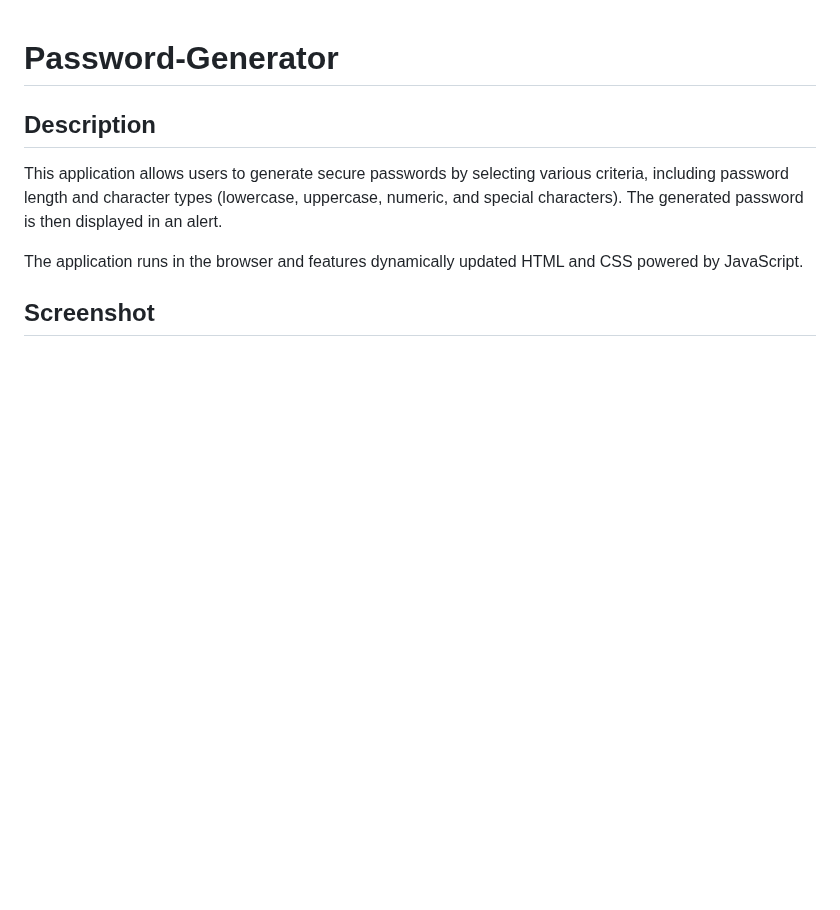
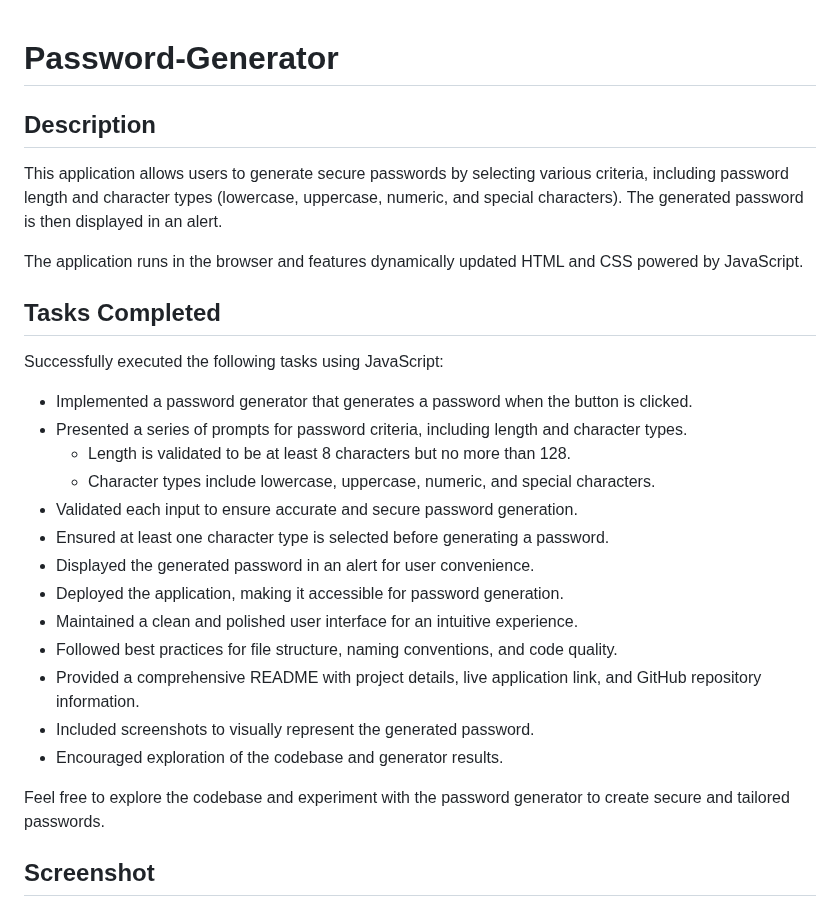
Before and after one commit to deponte-designer/Password-Generator, a Markdown page: README.md, the part around the change. Rendered like a GitHub page; blank space fills up the shorter version.

Commit message:
updated readme file with tasks completed

```diff
--- a/README.md
+++ b/README.md
@@ -5,6 +5,27 @@
 This application allows users to generate secure passwords by selecting various criteria, including password length and character types (lowercase, uppercase, numeric, and special characters). The generated password is then displayed in an alert.
 
 The application runs in the browser and features dynamically updated HTML and CSS powered by JavaScript.
+
+
+## Tasks Completed
+
+Successfully executed the following tasks using JavaScript:
+
+- Implemented a password generator that generates a password when the button is clicked.
+- Presented a series of prompts for password criteria, including length and character types.
+  - Length is validated to be at least 8 characters but no more than 128.
+  - Character types include lowercase, uppercase, numeric, and special characters.
+- Validated each input to ensure accurate and secure password generation.
+- Ensured at least one character type is selected before generating a password.
+- Displayed the generated password in an alert for user convenience.
+- Deployed the application, making it accessible for password generation.
+- Maintained a clean and polished user interface for an intuitive experience.
+- Followed best practices for file structure, naming conventions, and code quality.
+- Provided a comprehensive README with project details, live application link, and GitHub repository information.
+- Included screenshots to visually represent the generated password.
+- Encouraged exploration of the codebase and generator results.
+
+Feel free to explore the codebase and experiment with the password generator to create secure and tailored passwords.
 
 
 ## Screenshot
```
